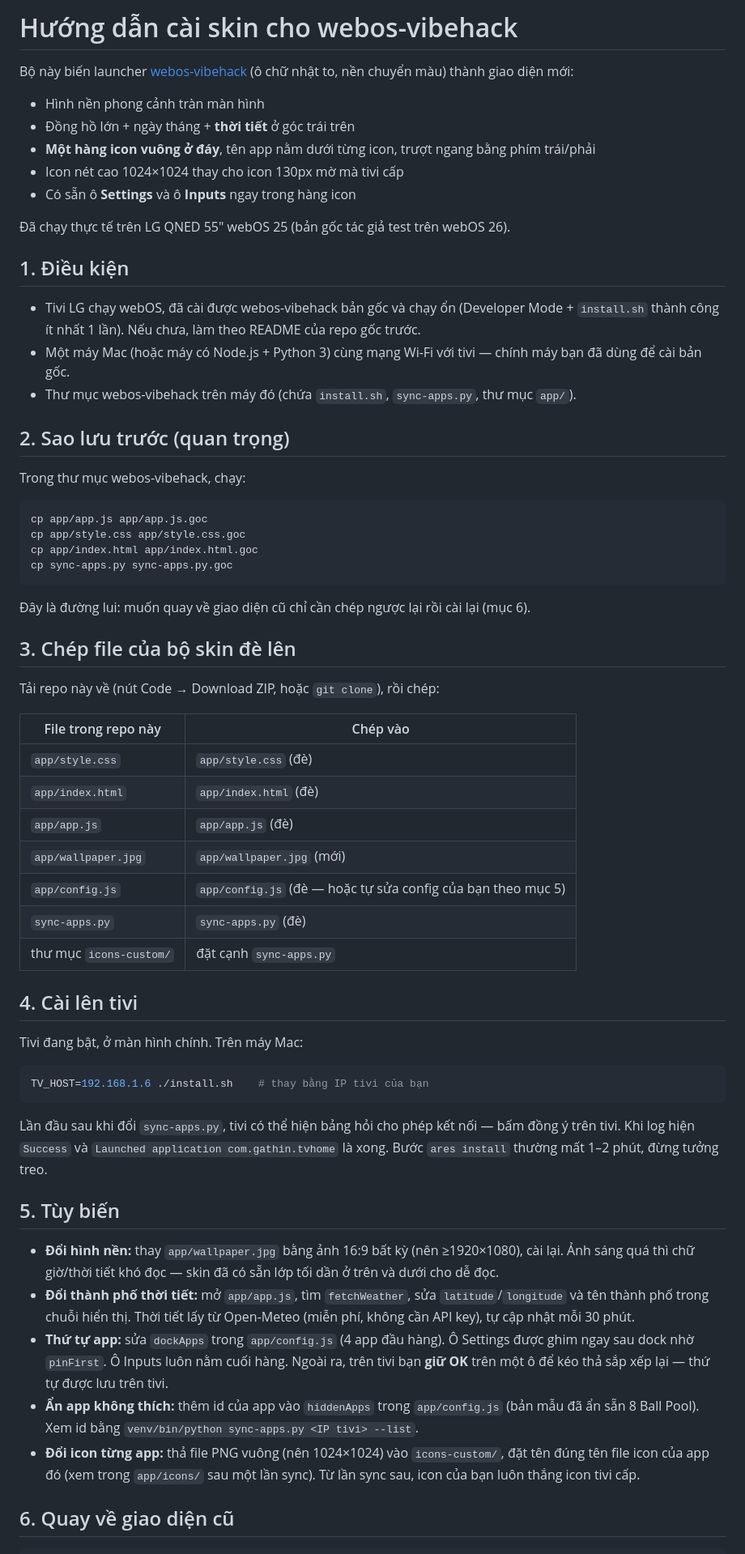
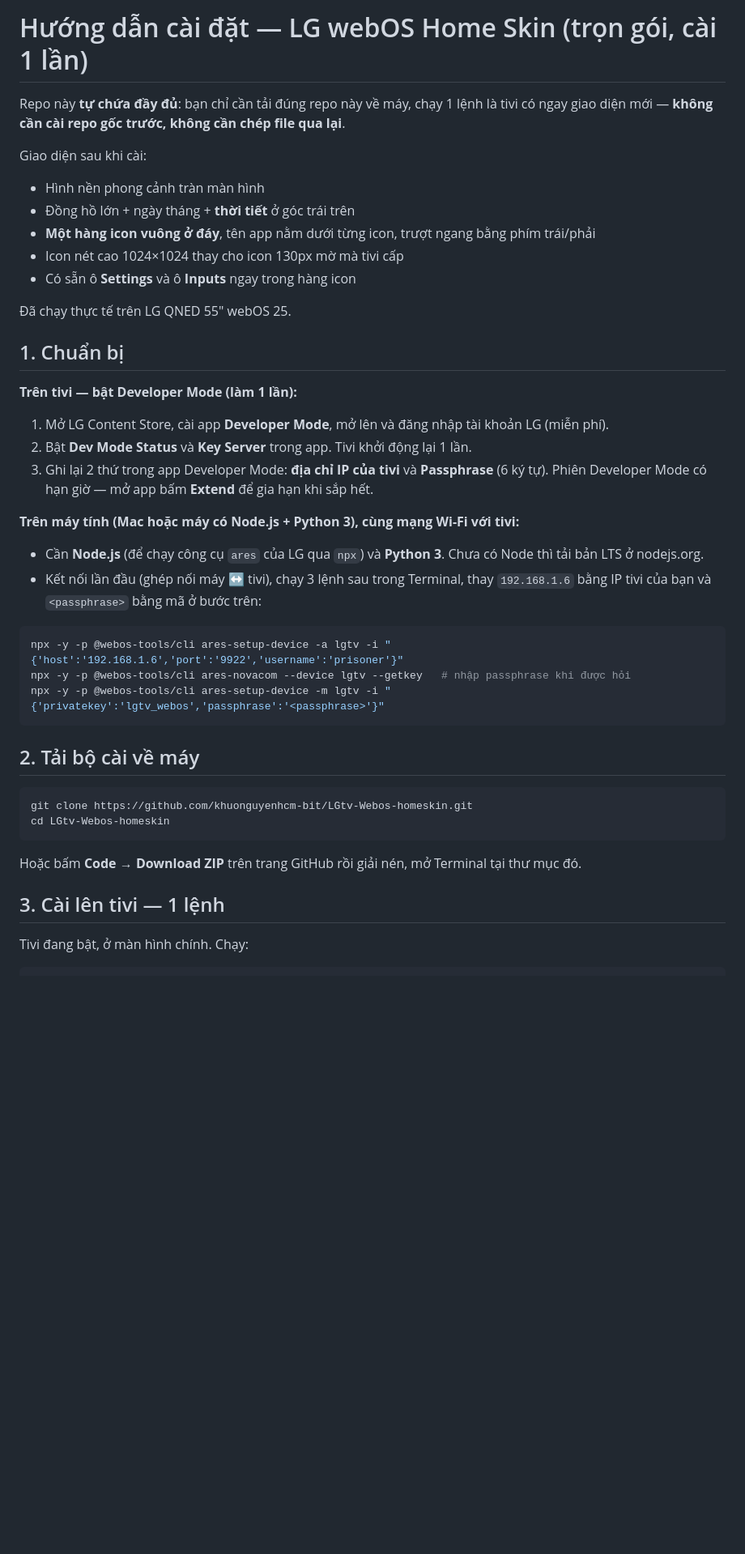
Before and after one commit to khuonguyenhcm-bit/LGtv-Webos-homeskin, a Markdown page: HUONG-DAN.md, the part around one of its changes. Shown at 81% size. Rendered like a GitHub page; blank space fills up the shorter version.

````diff
--- a/HUONG-DAN.md
+++ b/HUONG-DAN.md
@@ -1,6 +1,8 @@
-# Hướng dẫn cài skin cho webos-vibehack
+# Hướng dẫn cài đặt — LG webOS Home Skin (trọn gói, cài 1 lần)
 
-Bộ này biến launcher [webos-vibehack](https://github.com/OmkarK97/webos-vibehack) (ô chữ nhật to, nền chuyển màu) thành giao diện mới:
+Repo này **tự chứa đầy đủ**: bạn chỉ cần tải đúng repo này về máy, chạy 1 lệnh là tivi có ngay giao diện mới — **không cần cài repo gốc trước, không cần chép file qua lại**.
+
+Giao diện sau khi cài:
 
 - Hình nền phong cảnh tràn màn hình
 - Đồng hồ lớn + ngày tháng + **thời tiết** ở góc trái trên
@@ -8,59 +10,38 @@ Bộ này biến launcher [webos-vibehack](https://github.com/OmkarK97/webos-vib
 - Icon nét cao 1024×1024 thay cho icon 130px mờ mà tivi cấp
 - Có sẵn ô **Settings** và ô **Inputs** ngay trong hàng icon
 
-Đã chạy thực tế trên LG QNED 55" webOS 25 (bản gốc tác giả test trên webOS 26).
+Đã chạy thực tế trên LG QNED 55" webOS 25.
 
-## 1. Điều kiện
+## 1. Chuẩn bị
 
-- Tivi LG chạy webOS, đã cài được webos-vibehack bản gốc và chạy ổn (Developer Mode + `install.sh` thành công ít nhất 1 lần). Nếu chưa, làm theo README của repo gốc trước.
-- Một máy Mac (hoặc máy có Node.js + Python 3) cùng mạng Wi-Fi với tivi — chính máy bạn đã dùng để cài bản gốc.
-- Thư mục webos-vibehack trên máy đó (chứa `install.sh`, `sync-apps.py`, thư mục `app/`).
+**Trên tivi — bật Developer Mode (làm 1 lần):**
 
-## 2. Sao lưu trước (quan trọng)
+1. Mở LG Content Store, cài app **Developer Mode**, mở lên và đăng nhập tài khoản LG (miễn phí).
+2. Bật **Dev Mode Status** và **Key Server** trong app. Tivi khởi động lại 1 lần.
+3. Ghi lại 2 thứ trong app Developer Mode: **địa chỉ IP của tivi** và **Passphrase** (6 ký tự). Phiên Developer Mode có hạn giờ — mở app bấm **Extend** để gia hạn khi sắp hết.
 
-Trong thư mục webos-vibehack, chạy:
+**Trên máy tính (Mac hoặc máy có Node.js + Python 3), cùng mạng Wi-Fi với tivi:**
+
+- Cần **Node.js** (để chạy công cụ `ares` của LG qua `npx`) và **Python 3**. Chưa có Node thì tải bản LTS ở nodejs.org.
+- Kết nối lần đầu (ghép nối máy ↔ tivi), chạy 3 lệnh sau trong Terminal, thay `192.168.1.6` bằng IP tivi của bạn và `<passphrase>` bằng mã ở bước trên:
 
 ```bash
-cp app/app.js app/app.js.goc
-cp app/style.css app/style.css.goc
-cp app/index.html app/index.html.goc
-cp sync-apps.py sync-apps.py.goc
+npx -y -p @webos-tools/cli ares-setup-device -a lgtv -i "{'host':'192.168.1.6','port':'9922','username':'prisoner'}"
+npx -y -p @webos-tools/cli ares-novacom --device lgtv --getkey   # nhập passphrase khi được hỏi
+npx -y -p @webos-tools/cli ares-setup-device -m lgtv -i "{'privatekey':'lgtv_webos','passphrase':'<passphrase>'}"
 ```
 
-Đây là đường lui: muốn quay về giao diện cũ chỉ cần chép ngược lại rồi cài lại (mục 6).
-
-## 3. Chép file của bộ skin đè lên
-
-Tải repo này về (nút Code → Download ZIP, hoặc `git clone`), rồi chép:
-
-| File trong repo này | Chép vào |
-| --- | --- |
-| `app/style.css` | `app/style.css` (đè) |
-| `app/index.html` | `app/index.html` (đè) |
-| `app/app.js` | `app/app.js` (đè) |
-| `app/wallpaper.jpg` | `app/wallpaper.jpg` (mới) |
-| `app/config.js` | `app/config.js` (đè — hoặc tự sửa config của bạn theo mục 5) |
-| `sync-apps.py` | `sync-apps.py` (đè) |
-| thư mục `icons-custom/` | đặt cạnh `sync-apps.py` |
-
-## 4. Cài lên tivi
-
-Tivi đang bật, ở màn hình chính. Trên máy Mac:
+## 2. Tải bộ cài về máy
 
 ```bash
-TV_HOST=192.168.1.6 ./install.sh    # thay bằng IP tivi của bạn
+git clone https://github.com/khuonguyenhcm-bit/LGtv-Webos-homeskin.git
+cd LGtv-Webos-homeskin
 ```
 
-Lần đầu sau khi đổi `sync-apps.py`, tivi có thể hiện bảng hỏi cho phép kết nối — bấm đồng ý trên tivi. Khi log hiện `Success` và `Launched application com.gathin.tvhome` là xong. Bước `ares install` thường mất 1–2 phút, đừng tưởng treo.
+Hoặc bấm **Code → Download ZIP** trên trang GitHub rồi giải nén, mở Terminal tại thư mục đó.
 
-## 5. Tùy biến
+## 3. Cài lên tivi — 1 lệnh
 
-- **Đổi hình nền:** thay `app/wallpaper.jpg` bằng ảnh 16:9 bất kỳ (nên ≥1920×1080), cài lại. Ảnh sáng quá thì chữ giờ/thời tiết khó đọc — skin đã có sẵn lớp tối dần ở trên và dưới cho dễ đọc.
-- **Đổi thành phố thời tiết:** mở `app/app.js`, tìm `fetchWeather`, sửa `latitude`/`longitude` và tên thành phố trong chuỗi hiển thị. Thời tiết lấy từ Open-Meteo (miễn phí, không cần API key), tự cập nhật mỗi 30 phút.
-- **Thứ tự app:** sửa `dockApps` trong `app/config.js` (4 app đầu hàng). Ô Settings được ghim ngay sau dock nhờ `pinFirst`. Ô Inputs luôn nằm cuối hàng. Ngoài ra, trên tivi bạn **giữ OK** trên một ô để kéo thả sắp xếp lại — thứ tự được lưu trên tivi.
-- **Ẩn app không thích:** thêm id của app vào `hiddenApps` trong `app/config.js` (bản mẫu đã ẩn sẵn 8 Ball Pool). Xem id bằng `venv/bin/python sync-apps.py <IP tivi> --list`.
-- **Đổi icon từng app:** thả file PNG vuông (nên 1024×1024) vào `icons-custom/`, đặt tên đúng tên file icon của app đó (xem trong `app/icons/` sau một lần sync). Từ lần sync sau, icon của bạn luôn thắng icon tivi cấp.
-
-## 6. Quay về giao diện cũ
+Tivi đang bật, ở màn hình chính. Chạy:
 
 ```bash
````
Also changed, not shown: other parts of HUONG-DAN.md (+38 -14 lines), GUIDE-EN.md (+57 -52 lines), README.md (+8 -2 lines).
